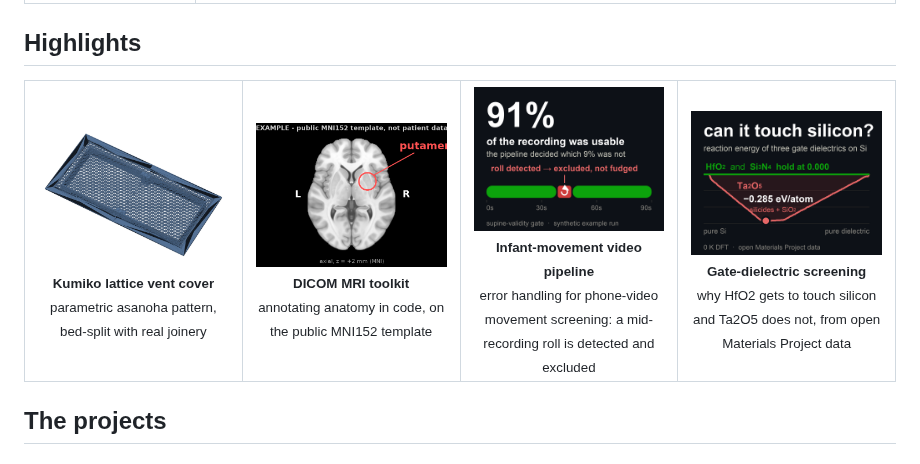
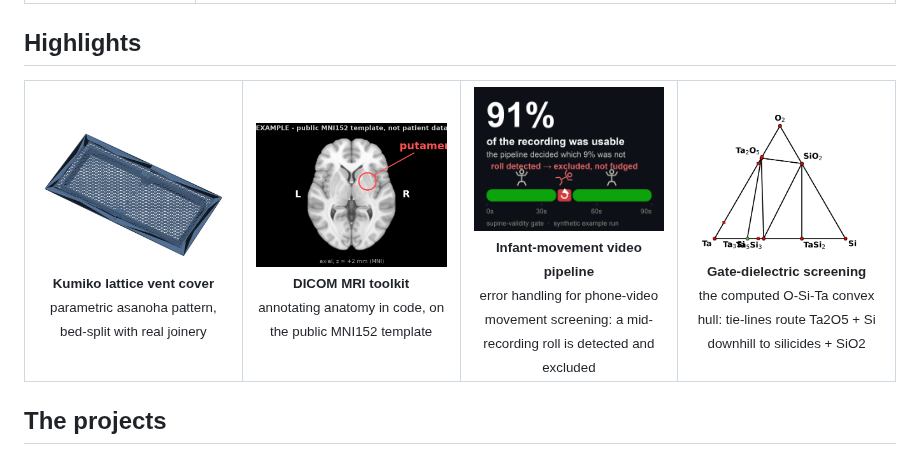
Before and after one commit to chojay/side-quests, a Markdown page: README.md, the part around the change. GitHub-like rendering; pictures changed too: docs/gallery/gate-dielectric.png (deleted), docs/gallery/gma-roll-gate.png (added), docs/gallery/gma-validity.png (deleted).

Commit message:
Landing: GMA cell gains pose-skeleton figures; materials cell reverts to the real convex hull
Per review: the stylized reaction-energy card replaced by a crop of the
shipped O-Si-Ta convex hull figure, and the 91% card now shows the
pipeline's top-down pose skeletons, with the mid-roll figure in red.

Co-Authored-By: Claude Fable 5 <noreply@anthropic.com>

```diff
--- a/README.md
+++ b/README.md
@@ -44,8 +44,8 @@ flowchart LR
 <tr>
 <td align="center" width="25%"><a href="3d-printing/projects/kumiko-vent-covers/"><img src="docs/gallery/kumiko.png" alt="Kumiko asanoha lattice vent cover, code-generated"></a><br><sub><b>Kumiko lattice vent cover</b><br>parametric asanoha pattern, bed-split with real joinery</sub></td>
 <td align="center" width="25%"><a href="medical-imaging/dicom-mri-toolkit/"><img src="docs/gallery/mri-putamen.png" alt="Axial MRI slice of the public MNI152 template with the putamen circled and labeled"></a><br><sub><b>DICOM MRI toolkit</b><br>annotating anatomy in code, on the public MNI152 template</sub></td>
-<td align="center" width="25%"><a href="medical-imaging/gma-video-pipeline/"><img src="docs/gallery/gma-validity.png" alt="Dark stat card: 91% of the recording was usable, with a green validity timeline and the excluded roll segment in red"></a><br><sub><b>Infant-movement video pipeline</b><br>error handling for phone-video movement screening: a mid-recording roll is detected and excluded</sub></td>
-<td align="center" width="25%"><a href="computational-materials/mp-interface-reactions/"><img src="docs/gallery/gate-dielectric.png" alt="Dark chart card: HfO2 and Si3N4 hold at 0.000 while Ta2O5 dives to -0.285 eV/atom against silicon"></a><br><sub><b>Gate-dielectric screening</b><br>why HfO2 gets to touch silicon and Ta2O5 does not, from open Materials Project data</sub></td>
+<td align="center" width="25%"><a href="medical-imaging/gma-video-pipeline/"><img src="docs/gallery/gma-roll-gate.png" alt="Dark stat card: 91% of the recording was usable; stick-figure poses over a green validity timeline, with the mid-roll figure and its excluded segment in red"></a><br><sub><b>Infant-movement video pipeline</b><br>error handling for phone-video movement screening: a mid-recording roll is detected and excluded</sub></td>
+<td align="center" width="25%"><a href="computational-materials/mp-interface-reactions/"><img src="docs/gallery/materials-hull.png" alt="Ternary convex hull of the O-Si-Ta system: stable phases as red nodes joined by tie-lines, including Ta2O5, SiO2, and TaSi2"></a><br><sub><b>Gate-dielectric screening</b><br>the computed O-Si-Ta convex hull: tie-lines route Ta2O5 + Si downhill to silicides + SiO2</sub></td>
 </tr>
 </table>
 
```
